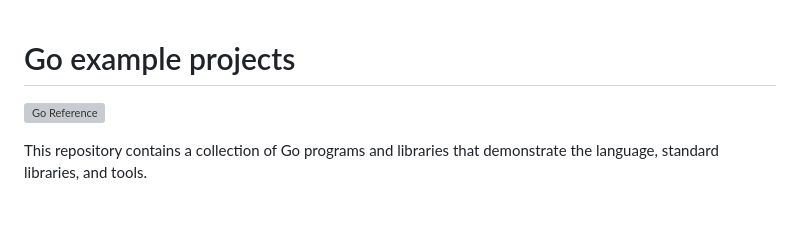
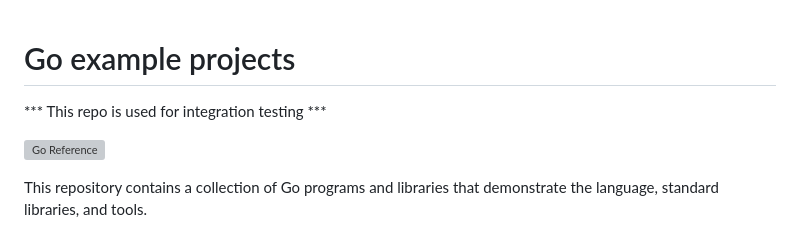
Before and after one commit to golang/example, a Markdown page: README.md, the part around the change. GitHub-like rendering; blank space fills up the shorter version; grey boxes are pictures that could not be loaded.

Commit message:
Add integration testing note to README
Added a note about the repository's purpose for integration testing.

```diff
--- a/README.md
+++ b/README.md
@@ -1,4 +1,6 @@
 # Go example projects
+
+*** This repo is used for integration testing ***
 
 [![Go Reference](https://pkg.go.dev/badge/golang.org/x/example.svg)](https://pkg.go.dev/golang.org/x/example)
 
```
